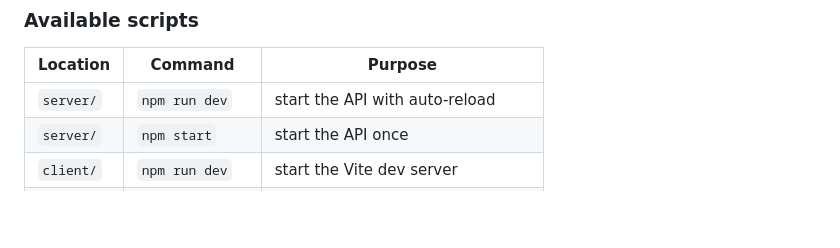
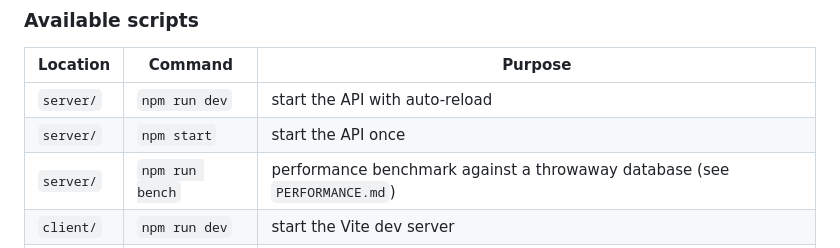
Before and after one commit to Personal-Finance-Expense-Manager/Pesonal_Finance_Expense_Manager, a Markdown page: README.md, the part around the change. Rendered like a GitHub page; blank space fills up the shorter version.

```diff
--- a/README.md
+++ b/README.md
@@ -189,6 +189,7 @@ its home page.
 |---|---|---|
 | `server/` | `npm run dev` | start the API with auto-reload |
 | `server/` | `npm start` | start the API once |
+| `server/` | `npm run bench` | performance benchmark against a throwaway database (see `PERFORMANCE.md`) |
 | `client/` | `npm run dev` | start the Vite dev server |
 | `client/` | `npm run build` | production build into `client/dist` |
 | `client/` | `npm run lint` | lint the client |
```
Also changed, not shown: DEVIATIONS.md (+24 -1 lines), PERFORMANCE.md (added, +164 -0 lines).
